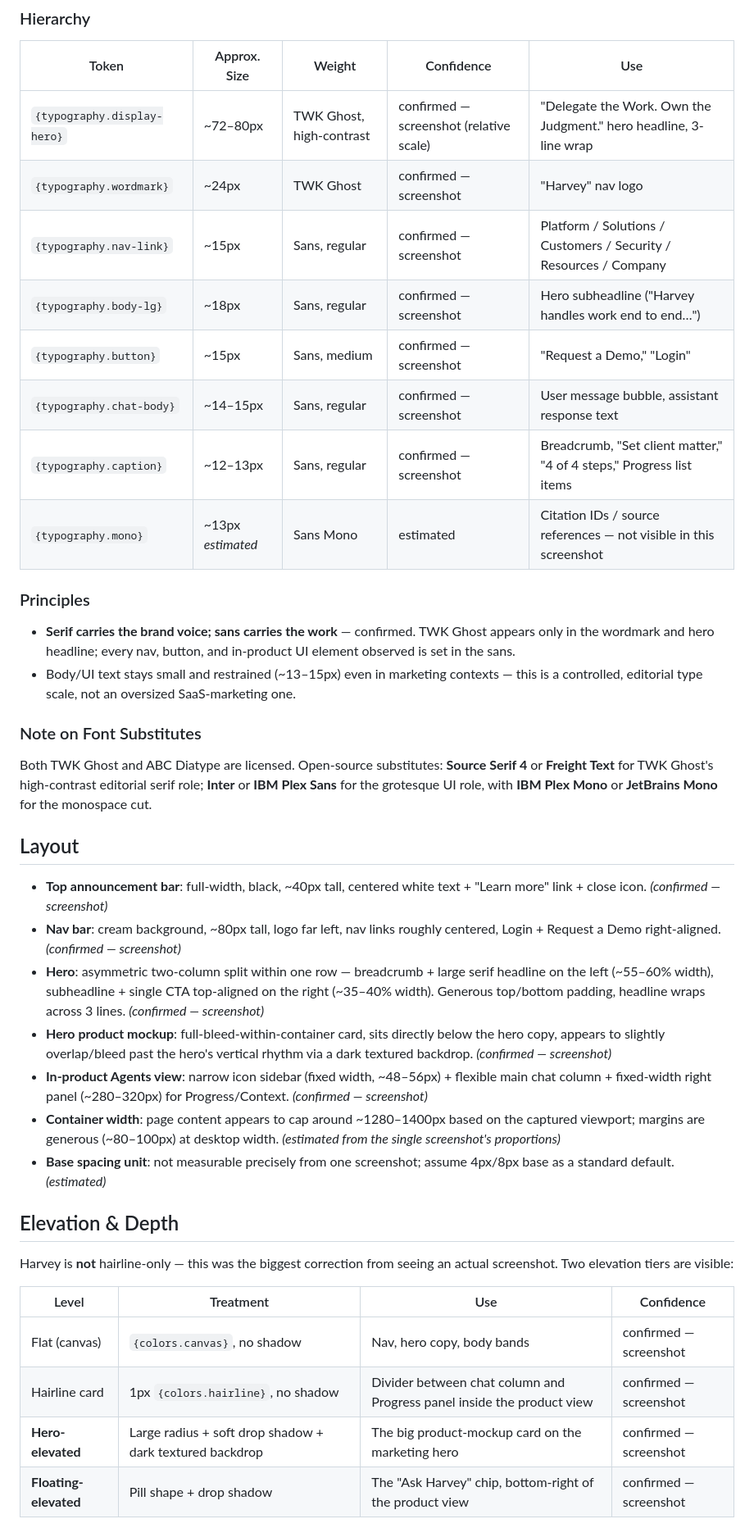
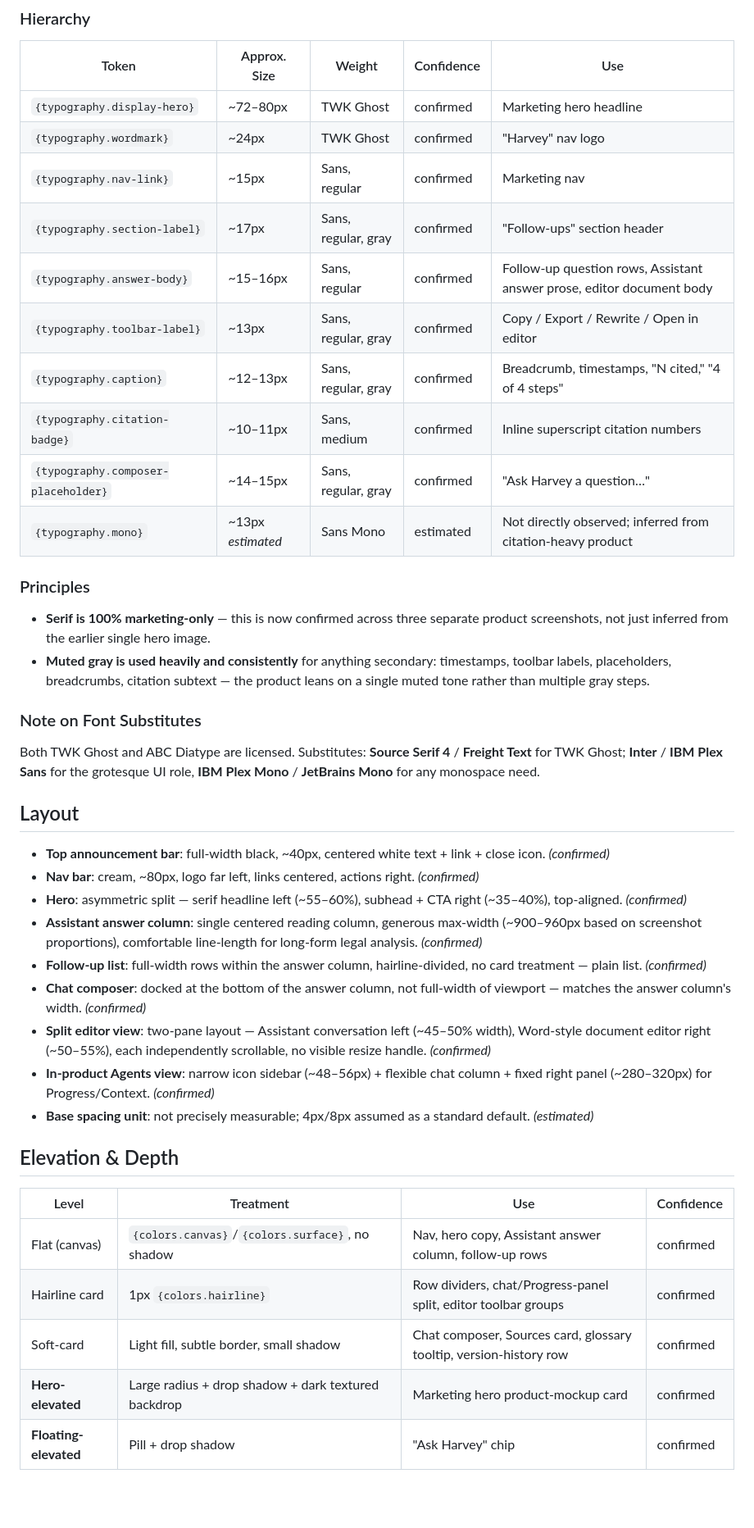
Before and after one commit to ipsitabasu/eye-for-design, a Markdown page: harvey-design.md, the part around one of its changes. Shown at 82% size. Rendered like a GitHub page; blank space fills up the shorter version.

```diff
--- a/harvey-design.md
+++ b/harvey-design.md
@@ -70,40 +77,43 @@ Both are commercial/licensed typefaces — see substitutes below.
 
 | Token | Approx. Size | Weight | Confidence | Use |
 |---|---|---|---|---|
-| `{typography.display-hero}` | ~72–80px | TWK Ghost, high-contrast | confirmed — screenshot (relative scale) | "Delegate the Work. Own the Judgment." hero headline, 3-line wrap |
-| `{typography.wordmark}` | ~24px | TWK Ghost | confirmed — screenshot | "Harvey" nav logo |
-| `{typography.nav-link}` | ~15px | Sans, regular | confirmed — screenshot | Platform / Solutions / Customers / Security / Resources / Company |
-| `{typography.body-lg}` | ~18px | Sans, regular | confirmed — screenshot | Hero subheadline ("Harvey handles work end to end…") |
-| `{typography.button}` | ~15px | Sans, medium | confirmed — screenshot | "Request a Demo," "Login" |
-| `{typography.chat-body}` | ~14–15px | Sans, regular | confirmed — screenshot | User message bubble, assistant response text |
-| `{typography.caption}` | ~12–13px | Sans, regular | confirmed — screenshot | Breadcrumb, "Set client matter," "4 of 4 steps," Progress list items |
-| `{typography.mono}` | ~13px *estimated* | Sans Mono | estimated | Citation IDs / source references — not visible in this screenshot |
+| `{typography.display-hero}` | ~72–80px | TWK Ghost | confirmed | Marketing hero headline |
+| `{typography.wordmark}` | ~24px | TWK Ghost | confirmed | "Harvey" nav logo |
+| `{typography.nav-link}` | ~15px | Sans, regular | confirmed | Marketing nav |
+| `{typography.section-label}` | ~17px | Sans, regular, gray | confirmed | "Follow-ups" section header |
+| `{typography.answer-body}` | ~15–16px | Sans, regular | confirmed | Follow-up question rows, Assistant answer prose, editor document body |
+| `{typography.toolbar-label}` | ~13px | Sans, regular, gray | confirmed | Copy / Export / Rewrite / Open in editor |
+| `{typography.caption}` | ~12–13px | Sans, regular, gray | confirmed | Breadcrumb, timestamps, "N cited," "4 of 4 steps" |
+| `{typography.citation-badge}` | ~10–11px | Sans, medium | confirmed | Inline superscript citation numbers |
+| `{typography.composer-placeholder}` | ~14–15px | Sans, regular, gray | confirmed | "Ask Harvey a question…" |
+| `{typography.mono}` | ~13px *estimated* | Sans Mono | estimated | Not directly observed; inferred from citation-heavy product |
 
 ### Principles
-- **Serif carries the brand voice; sans carries the work** — confirmed. TWK Ghost appears only in the wordmark and hero headline; every nav, button, and in-product UI element observed is set in the sans.
-- Body/UI text stays small and restrained (~13–15px) even in marketing contexts — this is a controlled, editorial type scale, not an oversized SaaS-marketing one.
+- **Serif is 100% marketing-only** — this is now confirmed across three separate product screenshots, not just inferred from the earlier single hero image.
+- **Muted gray is used heavily and consistently** for anything secondary: timestamps, toolbar labels, placeholders, breadcrumbs, citation subtext — the product leans on a single muted tone rather than multiple gray steps.
 
 ### Note on Font Substitutes
-Both TWK Ghost and ABC Diatype are licensed. Open-source substitutes: **Source Serif 4** or **Freight Text** for TWK Ghost's high-contrast editorial serif role; **Inter** or **IBM Plex Sans** for the grotesque UI role, with **IBM Plex Mono** or **JetBrains Mono** for the monospace cut.
+Both TWK Ghost and ABC Diatype are licensed. Substitutes: **Source Serif 4** / **Freight Text** for TWK Ghost; **Inter** / **IBM Plex Sans** for the grotesque UI role, **IBM Plex Mono** / **JetBrains Mono** for any monospace need.
 
 ## Layout
 
-- **Top announcement bar**: full-width, black, ~40px tall, centered white text + "Learn more" link + close icon. *(confirmed — screenshot)*
-- **Nav bar**: cream background, ~80px tall, logo far left, nav links roughly centered, Login + Request a Demo right-aligned. *(confirmed — screenshot)*
-- **Hero**: asymmetric two-column split within one row — breadcrumb + large serif headline on the left (~55–60% width), subheadline + single CTA top-aligned on the right (~35–40% width). Generous top/bottom padding, headline wraps across 3 lines. *(confirmed — screenshot)*
-- **Hero product mockup**: full-bleed-within-container card, sits directly below the hero copy, appears to slightly overlap/bleed past the hero's vertical rhythm via a dark textured backdrop. *(confirmed — screenshot)*
-- **In-product Agents view**: narrow icon sidebar (fixed width, ~48–56px) + flexible main chat column + fixed-width right panel (~280–320px) for Progress/Context. *(confirmed — screenshot)*
-- **Container width**: page content appears to cap around ~1280–1400px based on the captured viewport; margins are generous (~80–100px) at desktop width. *(estimated from the single screenshot's proportions)*
-- **Base spacing unit**: not measurable precisely from one screenshot; assume 4px/8px base as a standard default. *(estimated)*
+- **Top announcement bar**: full-width black, ~40px, centered white text + link + close icon. *(confirmed)*
+- **Nav bar**: cream, ~80px, logo far left, links centered, actions right. *(confirmed)*
+- **Hero**: asymmetric split — serif headline left (~55–60%), subhead + CTA right (~35–40%), top-aligned. *(confirmed)*
+- **Assistant answer column**: single centered reading column, generous max-width (~900–960px based on screenshot proportions), comfortable line-length for long-form legal analysis. *(confirmed)*
+- **Follow-up list**: full-width rows within the answer column, hairline-divided, no card treatment — plain list. *(confirmed)*
+- **Chat composer**: docked at the bottom of the answer column, not full-width of viewport — matches the answer column's width. *(confirmed)*
+- **Split editor view**: two-pane layout — Assistant conversation left (~45–50% width), Word-style document editor right (~50–55%), each independently scrollable, no visible resize handle. *(confirmed)*
+- **In-product Agents view**: narrow icon sidebar (~48–56px) + flexible chat column + fixed right panel (~280–320px) for Progress/Context. *(confirmed)*
+- **Base spacing unit**: not precisely measurable; 4px/8px assumed as a standard default. *(estimated)*
 
 ## Elevation & Depth
 
-Harvey is **not** hairline-only — this was the biggest correction from seeing an actual screenshot. Two elevation tiers are visible:
-
 | Level | Treatment | Use | Confidence |
 |---|---|---|---|
-| Flat (canvas) | `{colors.canvas}`, no shadow | Nav, hero copy, body bands | confirmed — screenshot |
-| Hairline card | 1px `{colors.hairline}`, no shadow | Divider between chat column and Progress panel inside the product view | confirmed — screenshot |
-| **Hero-elevated** | Large radius + soft drop shadow + dark textured backdrop | The big product-mockup card on the marketing hero | confirmed — screenshot |
-| **Floating-elevated** | Pill shape + drop shadow | The "Ask Harvey" chip, bottom-right of the product view | confirmed — screenshot |
+| Flat (canvas) | `{colors.canvas}`/`{colors.surface}`, no shadow | Nav, hero copy, Assistant answer column, follow-up rows | confirmed |
+| Hairline card | 1px `{colors.hairline}` | Row dividers, chat/Progress-panel split, editor toolbar groups | confirmed |
+| Soft-card | Light fill, subtle border, small shadow | Chat composer, Sources card, glossary tooltip, version-history row | confirmed |
+| **Hero-elevated** | Large radius + drop shadow + dark textured backdrop | Marketing hero product-mockup card | confirmed |
+| **Floating-elevated** | Pill + drop shadow | "Ask Harvey" chip | confirmed |
 
```
Also changed, not shown: other parts of harvey-design.md (+95 -92 lines).
